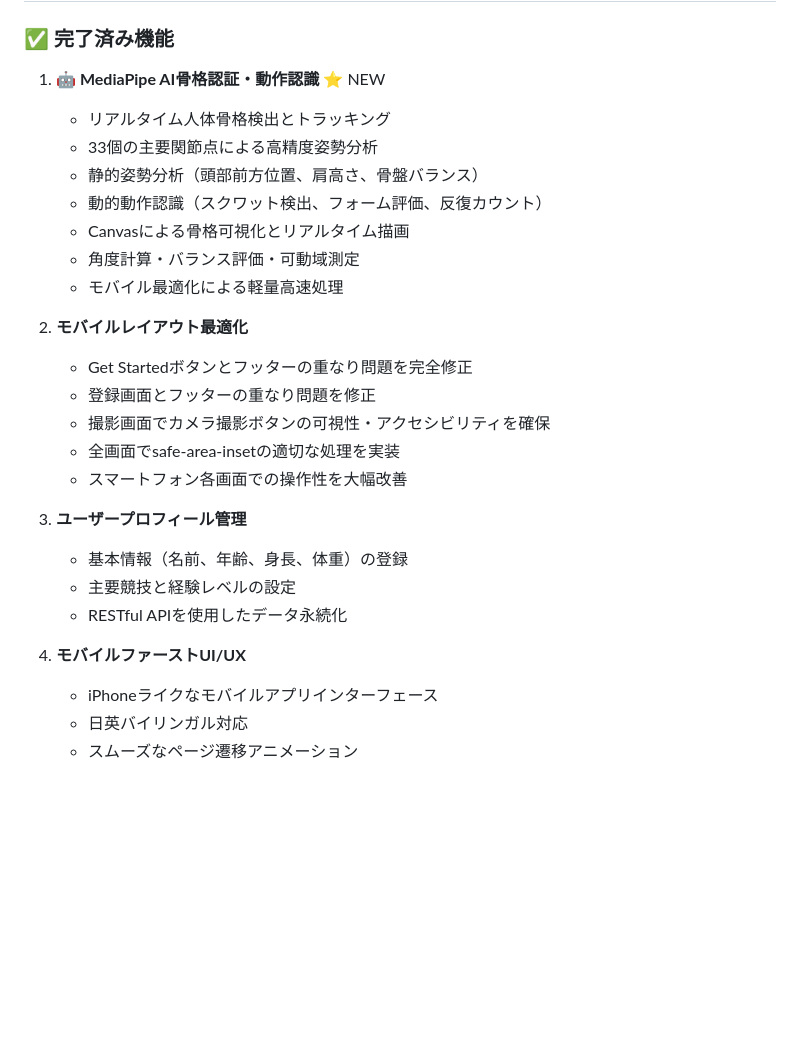
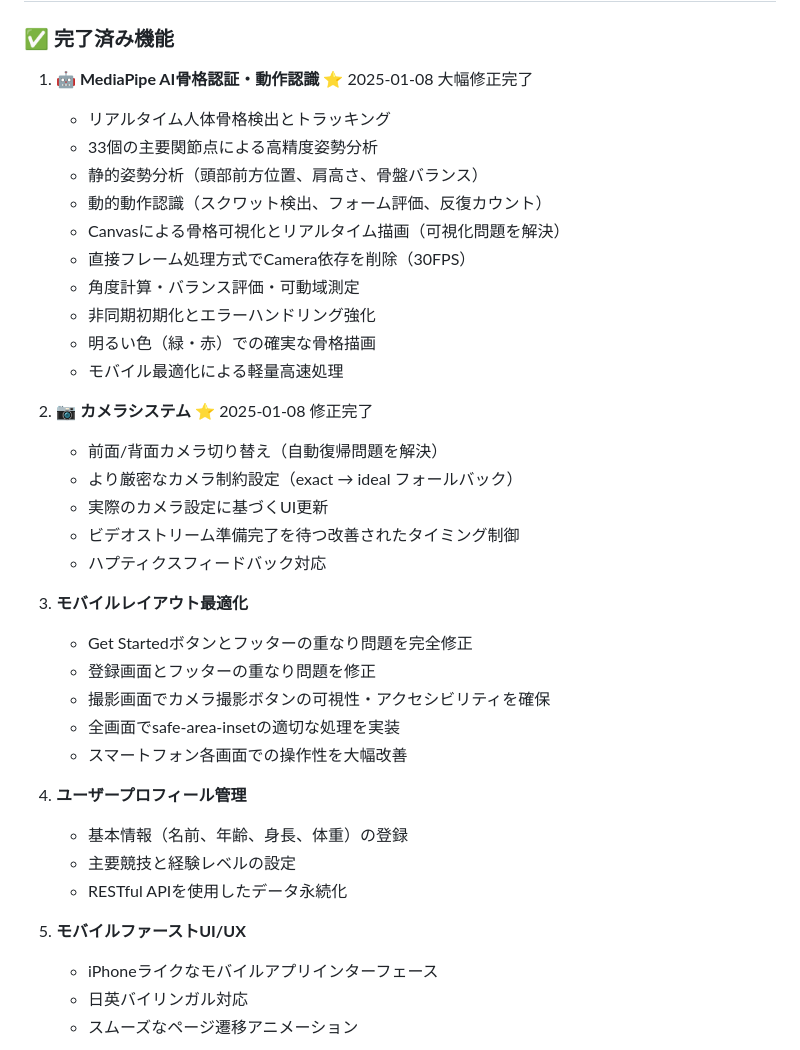
Before and after one commit to bclab2020/athletecore-pro-pwa, a Markdown page: README.md, the part around the change. Rendered like a GitHub page; blank space fills up the shorter version.

```diff
--- a/README.md
+++ b/README.md
@@ -25,28 +25,38 @@ AthleteCore Proは次世代アスリートのための高度AI姿勢分析シス
 
 ### ✅ 完了済み機能
 
-1. **🤖 MediaPipe AI骨格認証・動作認識** ⭐ NEW
+1. **🤖 MediaPipe AI骨格認証・動作認識** ⭐ 2025-01-08 大幅修正完了
    - リアルタイム人体骨格検出とトラッキング
    - 33個の主要関節点による高精度姿勢分析
    - 静的姿勢分析（頭部前方位置、肩高さ、骨盤バランス）
    - 動的動作認識（スクワット検出、フォーム評価、反復カウント）
-   - Canvasによる骨格可視化とリアルタイム描画
+   - Canvasによる骨格可視化とリアルタイム描画（可視化問題を解決）
+   - 直接フレーム処理方式でCamera依存を削除（30FPS）
    - 角度計算・バランス評価・可動域測定
+   - 非同期初期化とエラーハンドリング強化
+   - 明るい色（緑・赤）での確実な骨格描画
    - モバイル最適化による軽量高速処理
 
-2. **モバイルレイアウト最適化**
+2. **📷 カメラシステム** ⭐ 2025-01-08 修正完了
+   - 前面/背面カメラ切り替え（自動復帰問題を解決）
+   - より厳密なカメラ制約設定（exact → ideal フォールバック）
+   - 実際のカメラ設定に基づくUI更新
+   - ビデオストリーム準備完了を待つ改善されたタイミング制御
+   - ハプティクスフィードバック対応
+
+3. **モバイルレイアウト最適化**
    - Get Startedボタンとフッターの重なり問題を完全修正
    - 登録画面とフッターの重なり問題を修正
    - 撮影画面でカメラ撮影ボタンの可視性・アクセシビリティを確保
    - 全画面でsafe-area-insetの適切な処理を実装
    - スマートフォン各画面での操作性を大幅改善
 
-3. **ユーザープロフィール管理**
+4. **ユーザープロフィール管理**
    - 基本情報（名前、年齢、身長、体重）の登録
    - 主要競技と経験レベルの設定
    - RESTful APIを使用したデータ永続化
 
-2. **モバイルファーストUI/UX**
+5. **モバイルファーストUI/UX**
    - iPhoneライクなモバイルアプリインターフェース
    - 日英バイリンガル対応
    - スムーズなページ遷移アニメーション
```
